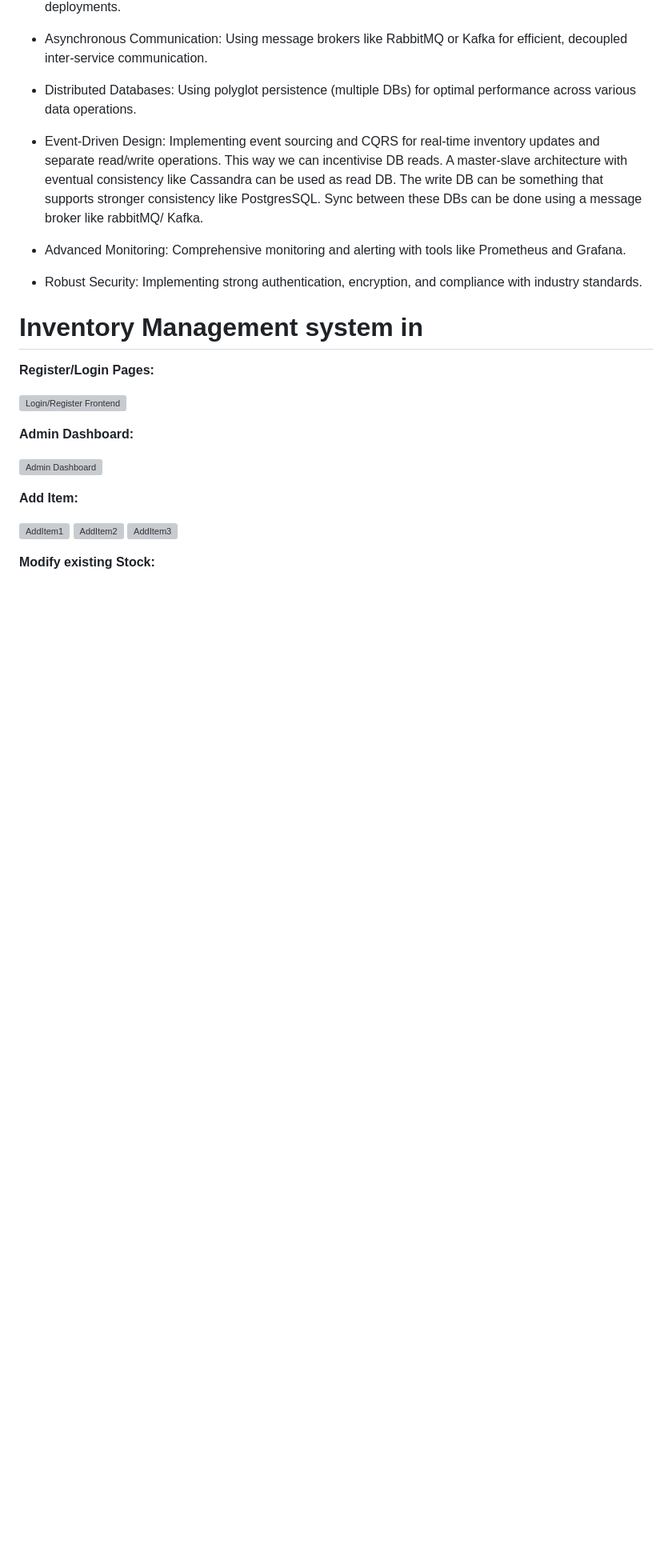
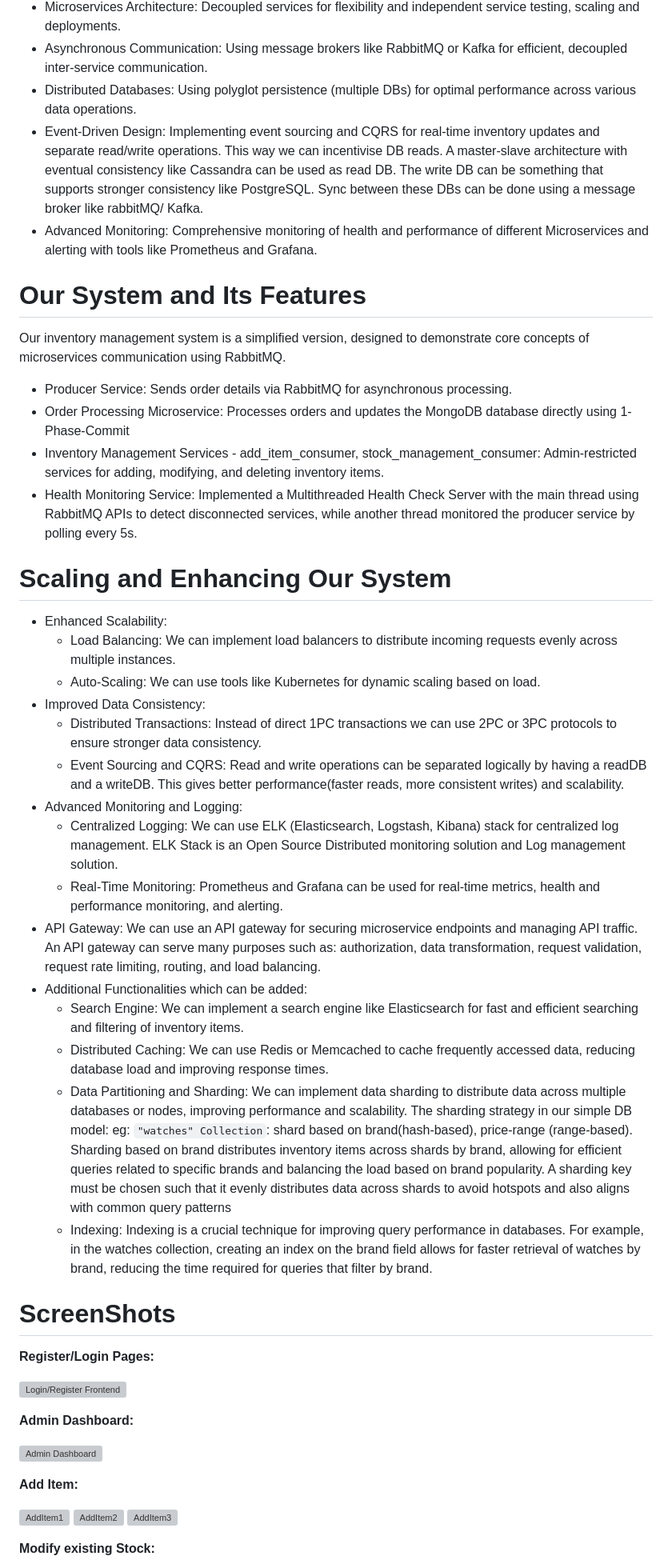
Before and after one commit to Akatsuki49/MicroServicesRabbitMq, a Markdown page: README.md, the part around one of its changes. Shown at 80% size. Drawn GitHub-style; blank space fills up the shorter version; grey boxes are pictures that could not be loaded.

```diff
--- a/README.md
+++ b/README.md
@@ -13,13 +13,39 @@ In large-scale businesses like Amazon, Flipkart, and Zepto, inventory management
 * Microservices Architecture: Decoupled services for flexibility and independent service testing, scaling and deployments.
 * Asynchronous Communication: Using message brokers like RabbitMQ or Kafka for efficient, decoupled inter-service communication.
 * Distributed Databases: Using polyglot persistence (multiple DBs) for optimal performance across various data operations.
-* Event-Driven Design: Implementing event sourcing and CQRS for real-time inventory updates and separate read/write operations. This way we can incentivise DB reads. A master-slave architecture with eventual consistency like Cassandra can be used as read DB. The write DB can be something that supports stronger consistency like PostgresSQL. Sync between these DBs can be done using a message broker like rabbitMQ/ Kafka.
-
-* Advanced Monitoring: Comprehensive monitoring and alerting with tools like Prometheus and Grafana.
-* Robust Security: Implementing strong authentication, encryption, and compliance with industry standards.
+* Event-Driven Design: Implementing event sourcing and CQRS for real-time inventory updates and separate read/write operations. This way we can incentivise DB reads. A master-slave architecture with eventual consistency like Cassandra can be used as read DB. The write DB can be something that supports stronger consistency like PostgreSQL. Sync between these DBs can be done using a message broker like rabbitMQ/ Kafka.
+* Advanced Monitoring: Comprehensive monitoring of health and performance of different Microservices and alerting with tools like Prometheus and Grafana.
 
 
-# Inventory Management system in
+# Our System and Its Features
+Our inventory management system is a simplified version, designed to demonstrate core concepts of microservices communication using RabbitMQ.
+* Producer Service: Sends order details via RabbitMQ for asynchronous processing.
+* Order Processing Microservice: Processes orders and updates the MongoDB database directly using 1-Phase-Commit
+* Inventory Management Services - add_item_consumer, stock_management_consumer: Admin-restricted services for adding, modifying, and deleting inventory items.
+* Health Monitoring Service: Implemented a Multithreaded Health Check Server with the main thread using RabbitMQ APIs to detect disconnected services, while another thread monitored the producer service by polling every 5s.
+
+# Scaling and Enhancing Our System
+* Enhanced Scalability:
+  - Load Balancing: We can implement load balancers to distribute incoming requests evenly across multiple instances.
+  - Auto-Scaling: We can use tools like Kubernetes for dynamic scaling based on load.
+* Improved Data Consistency:
+  - Distributed Transactions: Instead of direct 1PC transactions we can use 2PC or 3PC protocols to ensure stronger data consistency.
+  - Event Sourcing and CQRS: Read and write operations can be separated logically by having a readDB and a writeDB. This gives better performance(faster reads, more consistent writes) and scalability.
+* Advanced Monitoring and Logging:
+  - Centralized Logging: We can use ELK (Elasticsearch, Logstash, Kibana) stack for centralized log management. ELK Stack is an Open Source Distributed monitoring solution and Log management solution.
+  - Real-Time Monitoring: Prometheus and Grafana can be used for real-time metrics, health and performance monitoring, and alerting.
+* API Gateway: We can use an API gateway for securing microservice endpoints and managing API traffic. An API gateway can serve many purposes such as: authorization, data transformation, request validation, request rate limiting, routing, and load balancing.
+* Additional Functionalities which can be added:
+  - Search Engine: We can implement a search engine like Elasticsearch for fast and efficient searching and filtering of inventory items.
+  - Distributed Caching: We can use Redis or Memcached to cache frequently accessed data, reducing database load and improving response times.
+  - Data Partitioning and Sharding: We can implement data sharding to distribute data across multiple databases or nodes, improving performance and scalability.
+    The sharding strategy in our simple DB model:
+    eg:
+    `"watches" Collection`: shard based on brand(hash-based), price-range (range-based). Sharding based on brand distributes inventory items across shards by brand, allowing for efficient queries related to specific brands and balancing the load based on brand popularity.
+    A sharding key must be chosen such that it evenly distributes data across shards to avoid hotspots and also aligns with common query patterns
+  - Indexing: Indexing is a crucial technique for improving query performance in databases. For example, in the watches collection, creating an index on the brand field allows for faster retrieval of watches by brand, reducing the time required for queries that filter by brand.
+
+# ScreenShots
 
 **Register/Login Pages:**
 
```
Also changed, not shown: other parts of README.md (+7 -0 lines).
